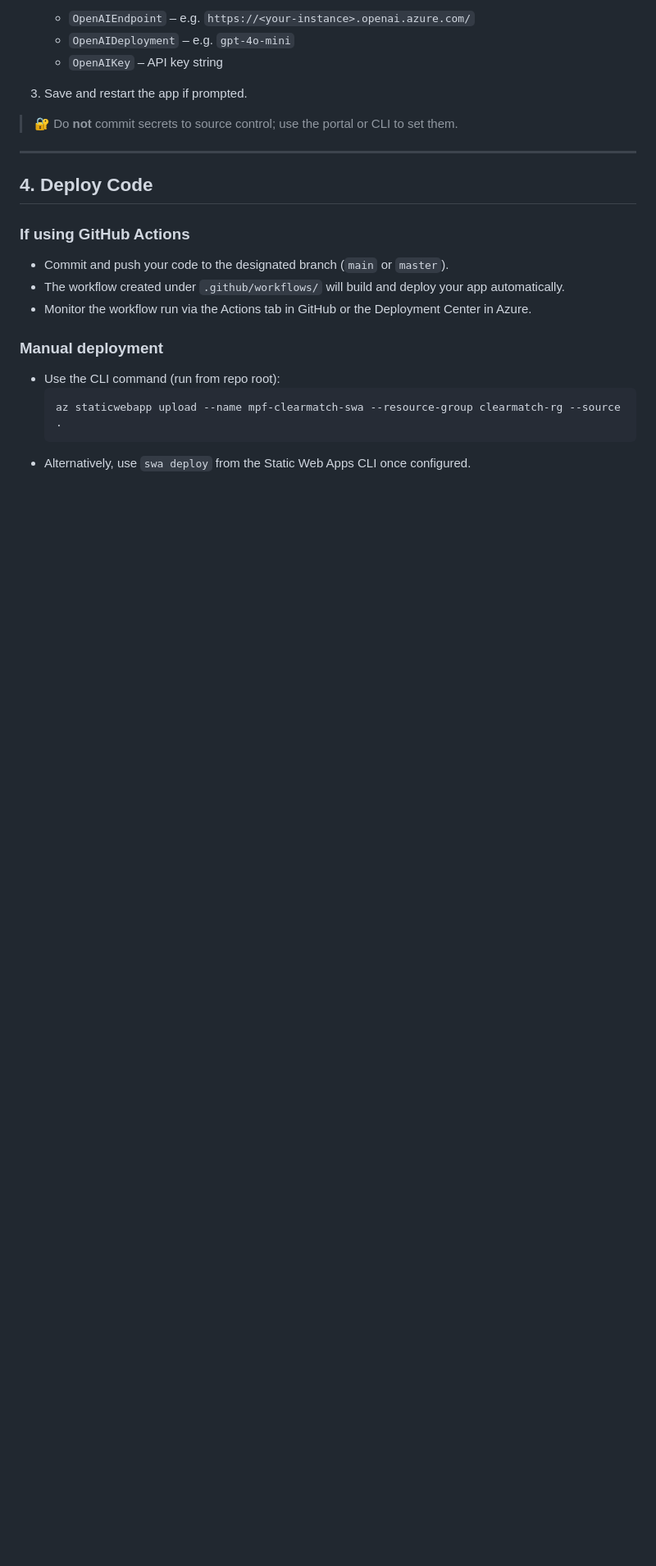
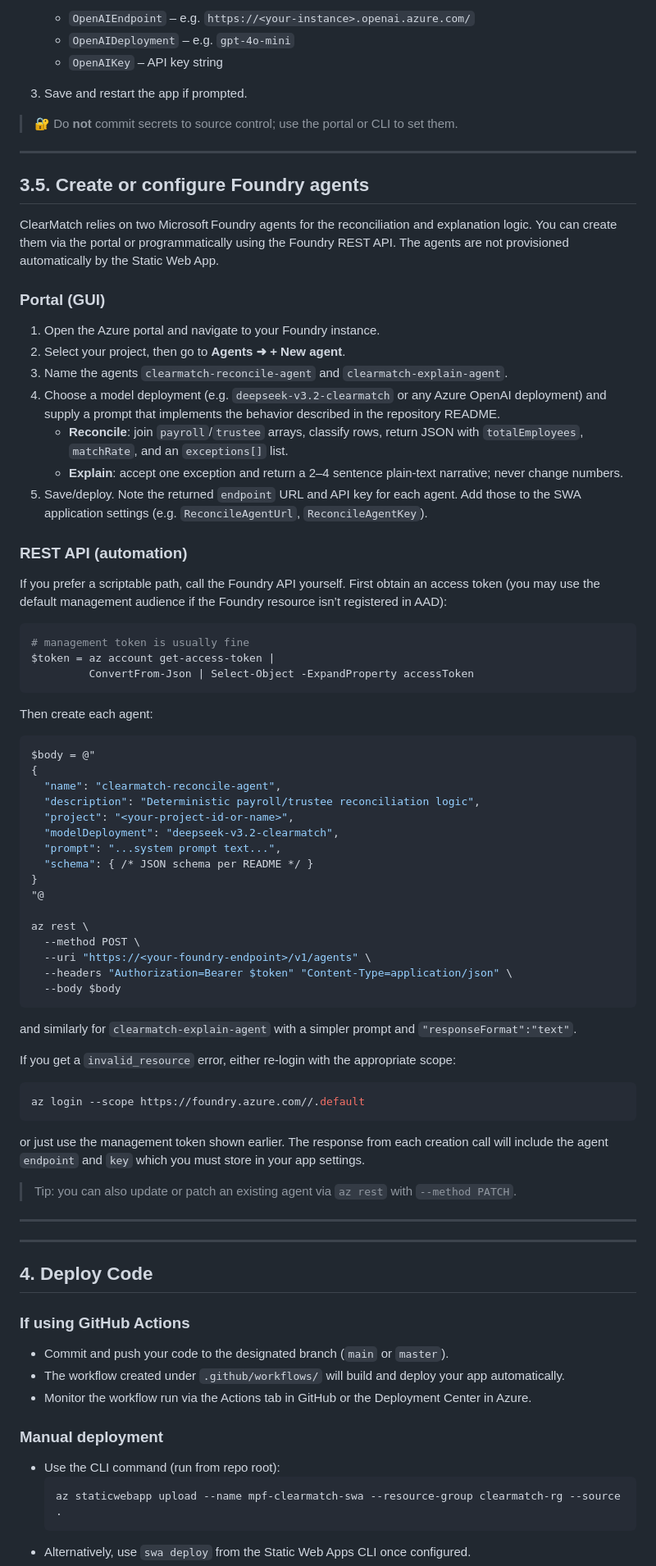
Before and after one commit to khskwok/clearmatch, a Markdown page: deployment/DEPLOYMENT_PLAN.md, the part around one of its changes. Shown at 82% size. GitHub-like rendering; blank space fills up the shorter version.

Commit message:
Enhance deployment plan with GitHub Actions workflow details and Foundry agent configuration instructions

````diff
--- a/deployment/DEPLOYMENT_PLAN.md
+++ b/deployment/DEPLOYMENT_PLAN.md
@@ -51,6 +58,83 @@ This document outlines the steps to deploy the ClearMatch Static Web App and its
 3. Save and restart the app if prompted.
 
 > 🔐 Do **not** commit secrets to source control; use the portal or CLI to set them.
+
+---
+
+## 3.5. Create or configure Foundry agents
+
+ClearMatch relies on two Microsoft Foundry agents for the reconciliation and
+explanation logic. You can create them via the portal or programmatically using
+the Foundry REST API. The agents are not provisioned automatically by the
+Static Web App.
+
+### Portal (GUI)
+1. Open the Azure portal and navigate to your Foundry instance.
+2. Select your project, then go to **Agents ➜ + New agent**.
+3. Name the agents `clearmatch-reconcile-agent` and
+   `clearmatch-explain-agent`.
+4. Choose a model deployment (e.g. `deepseek-v3.2-clearmatch` or any Azure
+   OpenAI deployment) and supply a prompt that implements the behavior
+   described in the repository README.
+   - **Reconcile**: join `payroll`/`trustee` arrays, classify rows, return
+     JSON with `totalEmployees`, `matchRate`, and an `exceptions[]` list.
+   - **Explain**: accept one exception and return a 2–4 sentence plain-text
+     narrative; never change numbers.
+5. Save/deploy. Note the returned `endpoint` URL and API key for each agent.
+   Add those to the SWA application settings (e.g. `ReconcileAgentUrl`,
+   `ReconcileAgentKey`).
+
+### REST API (automation)
+If you prefer a scriptable path, call the Foundry API yourself. First obtain an
+access token (you may use the default management audience if the Foundry
+resource isn’t registered in AAD):
+
+```powershell
+# management token is usually fine
+$token = az account get-access-token |
+         ConvertFrom-Json | Select-Object -ExpandProperty accessToken
+```
+
+Then create each agent:
+
+```powershell
+$body = @"
+{
+  "name": "clearmatch-reconcile-agent",
+  "description": "Deterministic payroll/trustee reconciliation logic",
+  "project": "<your-project-id-or-name>",
+  "modelDeployment": "deepseek-v3.2-clearmatch",
+  "prompt": "...system prompt text...",
+  "schema": { /* JSON schema per README */ }
+}
+"@
+
+az rest \
+  --method POST \
+  --uri "https://<your-foundry-endpoint>/v1/agents" \
+  --headers "Authorization=Bearer $token" "Content-Type=application/json" \
+  --body $body
+```
+
+and similarly for `clearmatch-explain-agent` with a simpler prompt and
+`"responseFormat":"text"`.
+
+If you get a `invalid_resource` error, either re‑login with the appropriate
+scope:
+
+```powershell
+az login --scope https://foundry.azure.com//.default
+```
+
+or just use the management token shown earlier.  The response from each
+creation call will include the agent `endpoint` and `key` which you must store
+in your app settings.
+
+> Tip: you can also update or patch an existing agent via `az rest` with
+> `--method PATCH`.
+
+
+---
 
 ---
 
````
Also changed, not shown: other parts of deployment/DEPLOYMENT_PLAN.md (+9 -2 lines).
